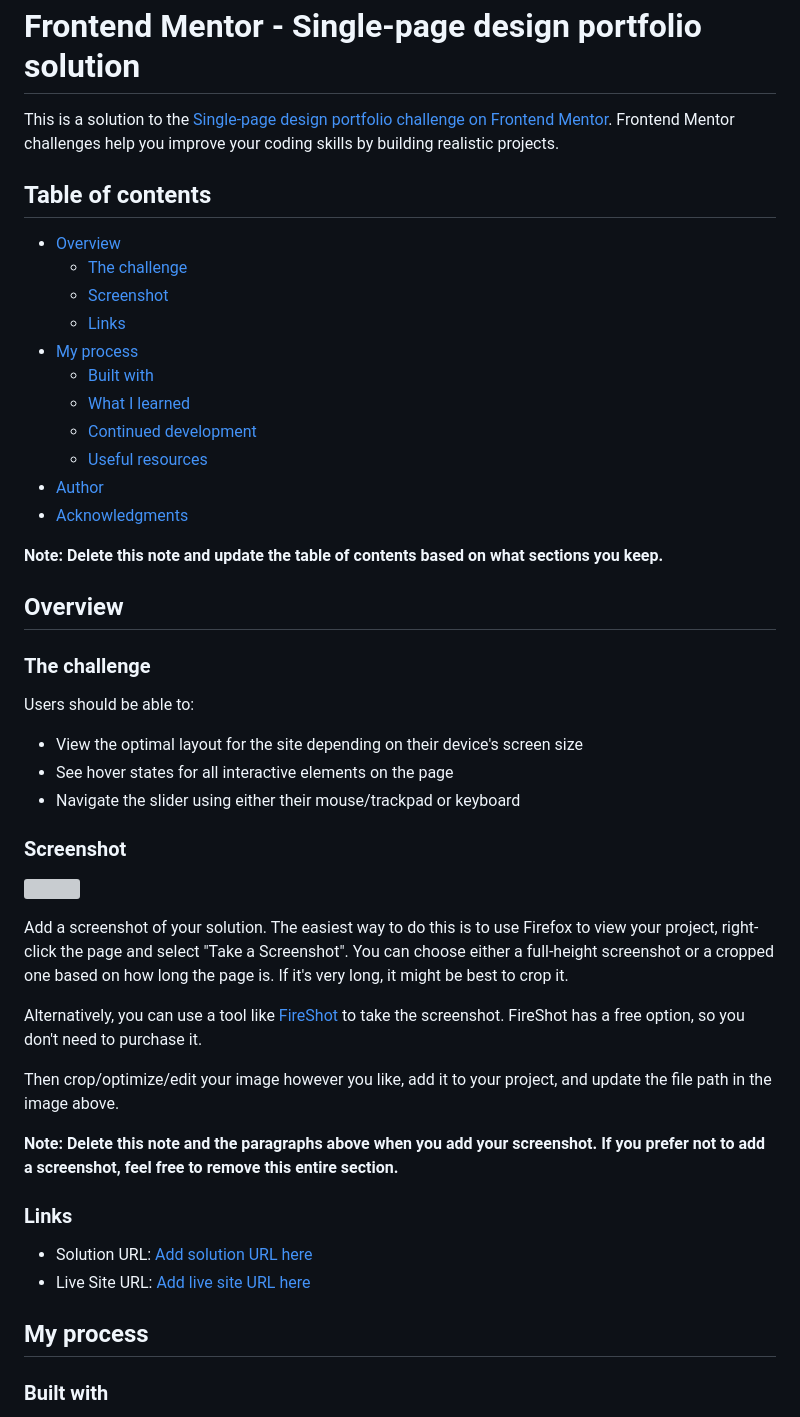
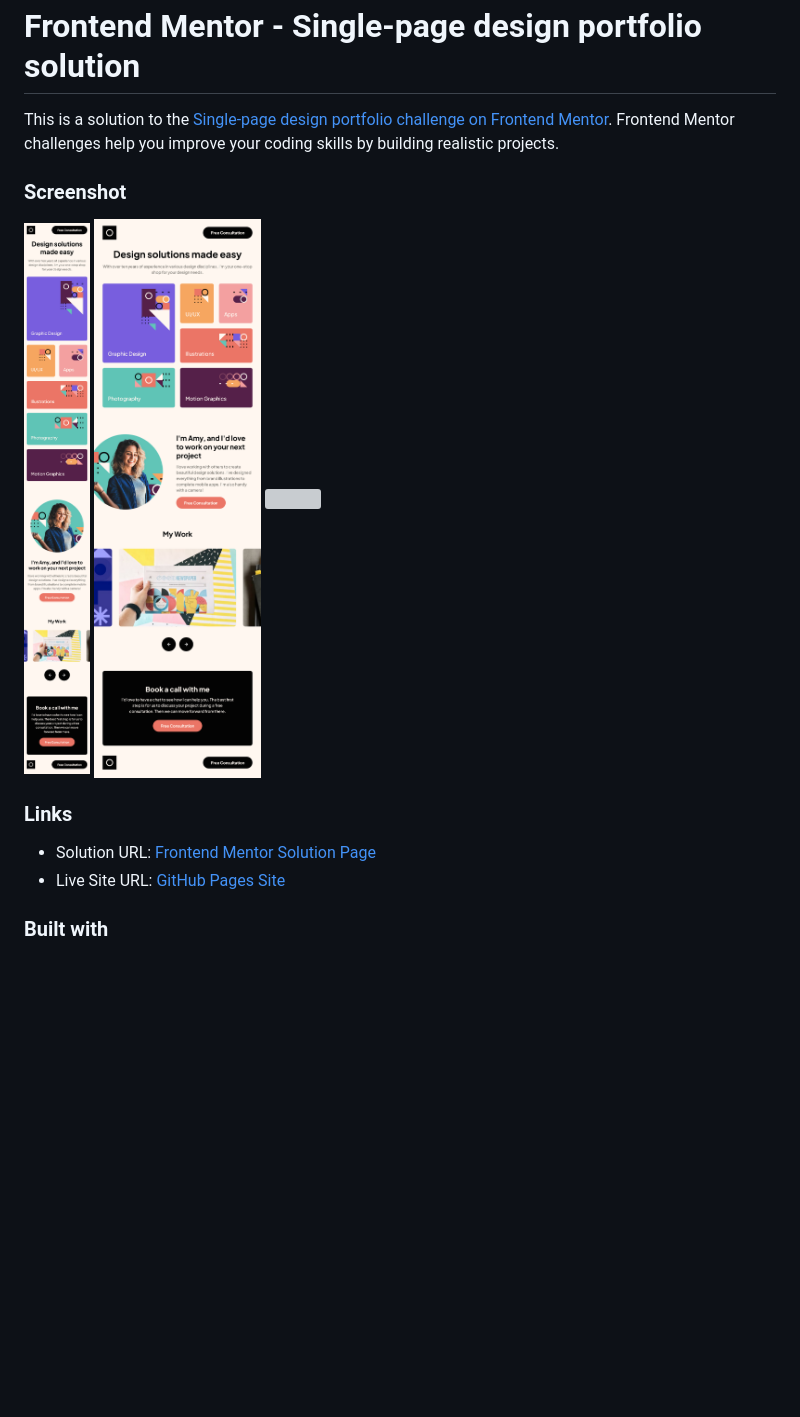
Before and after one commit to karolbanat/single-page-design-portfolio, a Markdown page: README-template.md, the part around the change printed below. Rendered like a GitHub page; pictures changed too: screenshots/screenshot-mobile.png (added), screenshots/screenshot-tablet.png (added); blank space fills up the shorter version; grey boxes are pictures that could not be loaded.

```diff
--- a/README-template.md
+++ b/README-template.md
@@ -2,50 +2,16 @@
 
 This is a solution to the [Single-page design portfolio challenge on Frontend Mentor](https://www.frontendmentor.io/challenges/singlepage-design-portfolio-2MMhyhfKVo). Frontend Mentor challenges help you improve your coding skills by building realistic projects.
 
-## Table of contents
-
-- [Overview](#overview)
-  - [The challenge](#the-challenge)
-  - [Screenshot](#screenshot)
-  - [Links](#links)
-- [My process](#my-process)
-  - [Built with](#built-with)
-  - [What I learned](#what-i-learned)
-  - [Continued development](#continued-development)
-  - [Useful resources](#useful-resources)
-- [Author](#author)
-- [Acknowledgments](#acknowledgments)
-
-**Note: Delete this note and update the table of contents based on what sections you keep.**
-
-## Overview
-
-### The challenge
-
-Users should be able to:
-
-- View the optimal layout for the site depending on their device's screen size
-- See hover states for all interactive elements on the page
-- Navigate the slider using either their mouse/trackpad or keyboard
-
 ### Screenshot
 
-![](./screenshot.jpg)
-
-Add a screenshot of your solution. The easiest way to do this is to use Firefox to view your project, right-click the page and select "Take a Screenshot". You can choose either a full-height screenshot or a cropped one based on how long the page is. If it's very long, it might be best to crop it.
-
-Alternatively, you can use a tool like [FireShot](https://getfireshot.com/) to take the screenshot. FireShot has a free option, so you don't need to purchase it.
-
-Then crop/optimize/edit your image however you like, add it to your project, and update the file path in the image above.
-
-**Note: Delete this note and the paragraphs above when you add your screenshot. If you prefer not to add a screenshot, feel free to remove this entire section.**
+![](./screenshots/screenshot-mobile.png)
+![](./screenshots/screenshot-tablet.png)
+![](./screenshots/screenshot-desktop.png)
 
 ### Links
 
-- Solution URL: [Add solution URL here](https://your-solution-url.com)
-- Live Site URL: [Add live site URL here](https://your-live-site-url.com)
-
-## My process
+- Solution URL: [Frontend Mentor Solution Page](https://your-solution-url.com)
+- Live Site URL: [GitHub Pages Site](https://your-live-site-url.com)
 
 ### Built with
 
```
Also changed, not shown: other parts of README-template.md (+2 -50 lines), README.md (deleted, +0 -89 lines), 1 other file.
